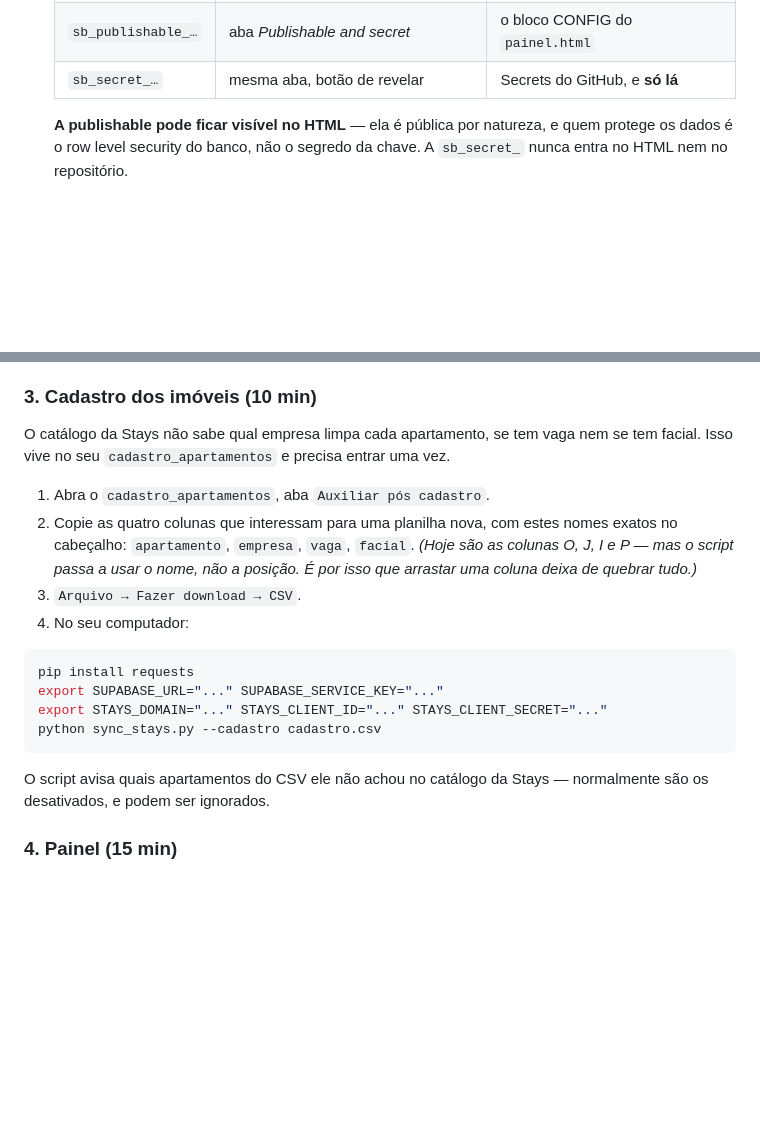
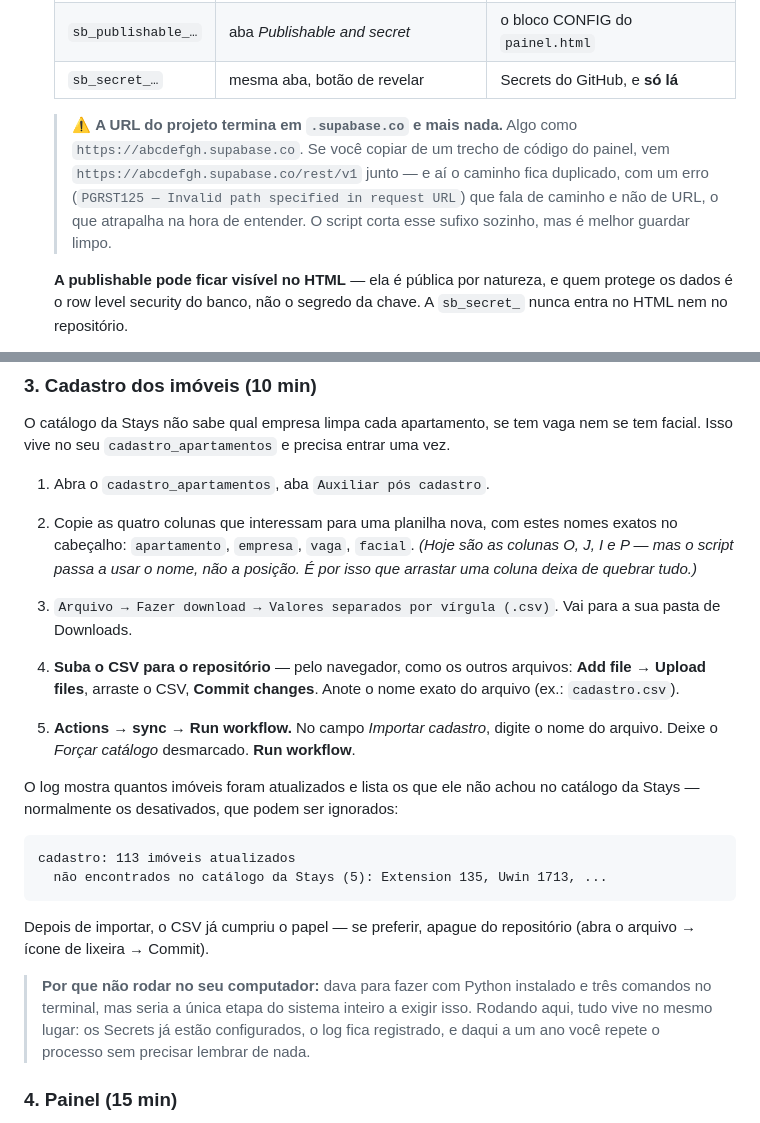
Before and after one commit to innvistagestimob/innvista-recepcao, a Markdown page: README.md, 2 parts joined by grey strips. Drawn GitHub-style; blank space fills up the shorter version.

Commit message:
Update README with Supabase URL and CSV upload details
Clarified instructions for Supabase URL and CSV upload process.

````diff
--- a/README.md
+++ b/README.md
@@ -54,6 +54,13 @@ Faça na ordem. Cada passo depende do anterior.
    | URL do projeto | Settings → General, ou botão Connect | `SUPABASE_URL` |
    | `sb_publishable_…` | aba *Publishable and secret* | o bloco CONFIG do `painel.html` |
    | `sb_secret_…` | mesma aba, botão de revelar | Secrets do GitHub, e **só lá** |
+
+   > ⚠️ **A URL do projeto termina em `.supabase.co` e mais nada.** Algo como
+   > `https://abcdefgh.supabase.co`. Se você copiar de um trecho de código do
+   > painel, vem `https://abcdefgh.supabase.co/rest/v1` junto — e aí o caminho
+   > fica duplicado, com um erro (`PGRST125 — Invalid path specified in request
+   > URL`) que fala de caminho e não de URL, o que atrapalha na hora de
+   > entender. O script corta esse sufixo sozinho, mas é melhor guardar limpo.
 
    **A publishable pode ficar visível no HTML** — ela é pública por natureza, e
    quem protege os dados é o row level security do banco, não o segredo da
@@ -139,18 +146,32 @@ uma vez.
    nomes exatos no cabeçalho: `apartamento`, `empresa`, `vaga`, `facial`.
    *(Hoje são as colunas O, J, I e P — mas o script passa a usar o nome, não a
    posição. É por isso que arrastar uma coluna deixa de quebrar tudo.)*
-3. `Arquivo → Fazer download → CSV`.
-4. No seu computador:
+3. `Arquivo → Fazer download → Valores separados por vírgula (.csv)`.
+   Vai para a sua pasta de Downloads.
 
-```bash
-pip install requests
-export SUPABASE_URL="..." SUPABASE_SERVICE_KEY="..."
-export STAYS_DOMAIN="..." STAYS_CLIENT_ID="..." STAYS_CLIENT_SECRET="..."
-python sync_stays.py --cadastro cadastro.csv
+4. **Suba o CSV para o repositório** — pelo navegador, como os outros arquivos:
+   **Add file → Upload files**, arraste o CSV, **Commit changes**.
+   Anote o nome exato do arquivo (ex.: `cadastro.csv`).
+
+5. **Actions → sync → Run workflow.** No campo *Importar cadastro*, digite o
+   nome do arquivo. Deixe o *Forçar catálogo* desmarcado. **Run workflow**.
+
+O log mostra quantos imóveis foram atualizados e lista os que ele não achou no
+catálogo da Stays — normalmente os desativados, que podem ser ignorados:
+
+```
+cadastro: 113 imóveis atualizados
+  não encontrados no catálogo da Stays (5): Extension 135, Uwin 1713, ...
 ```
 
-O script avisa quais apartamentos do CSV ele não achou no catálogo da Stays —
-normalmente são os desativados, e podem ser ignorados.
+Depois de importar, o CSV já cumpriu o papel — se preferir, apague do
+repositório (abra o arquivo → ícone de lixeira → Commit).
+
+> **Por que não rodar no seu computador:** dava para fazer com Python
+> instalado e três comandos no terminal, mas seria a única etapa do sistema
+> inteiro a exigir isso. Rodando aqui, tudo vive no mesmo lugar: os Secrets já
+> estão configurados, o log fica registrado, e daqui a um ano você repete o
+> processo sem precisar lembrar de nada.
 
 ### 4. Painel (15 min)
 
````
